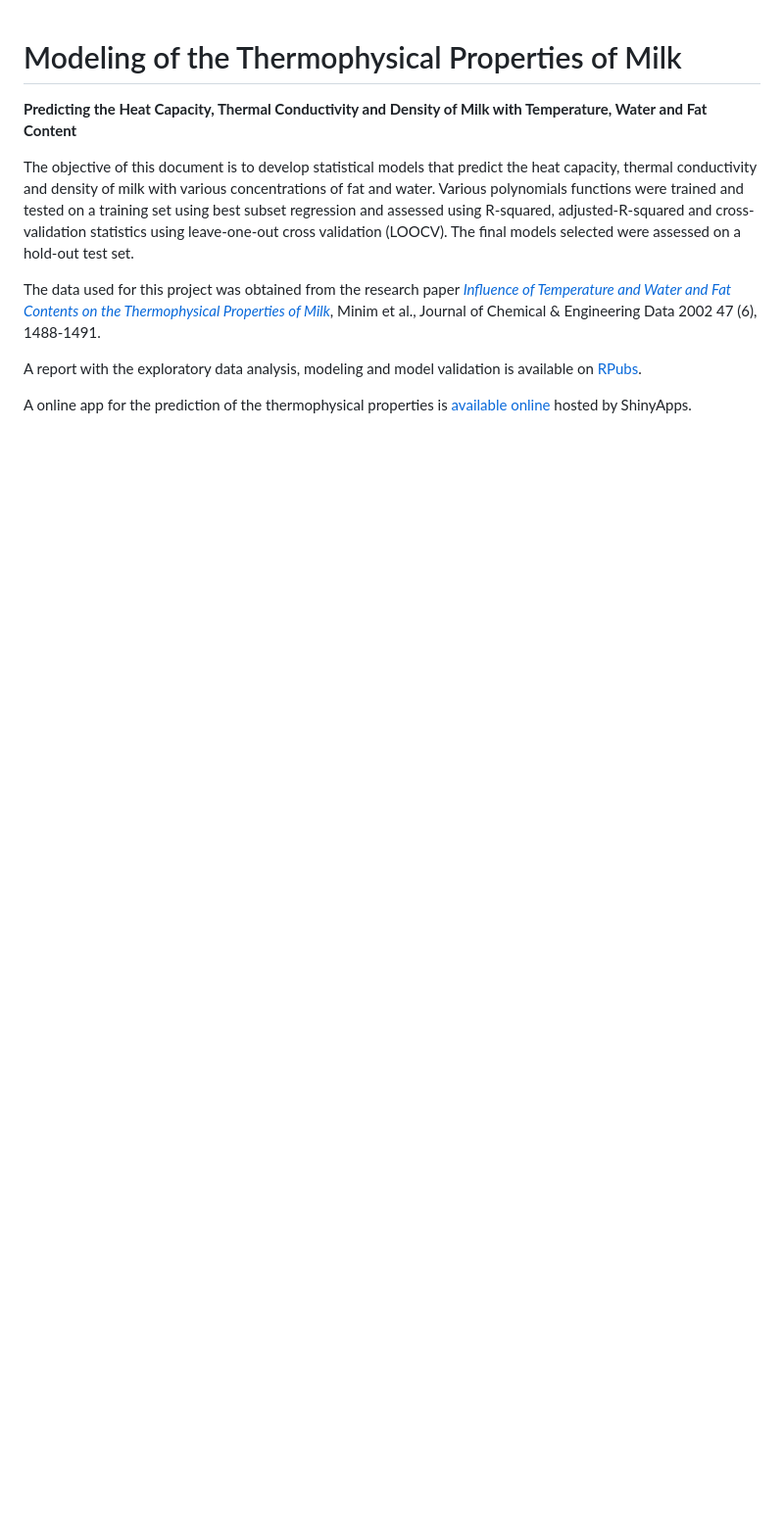
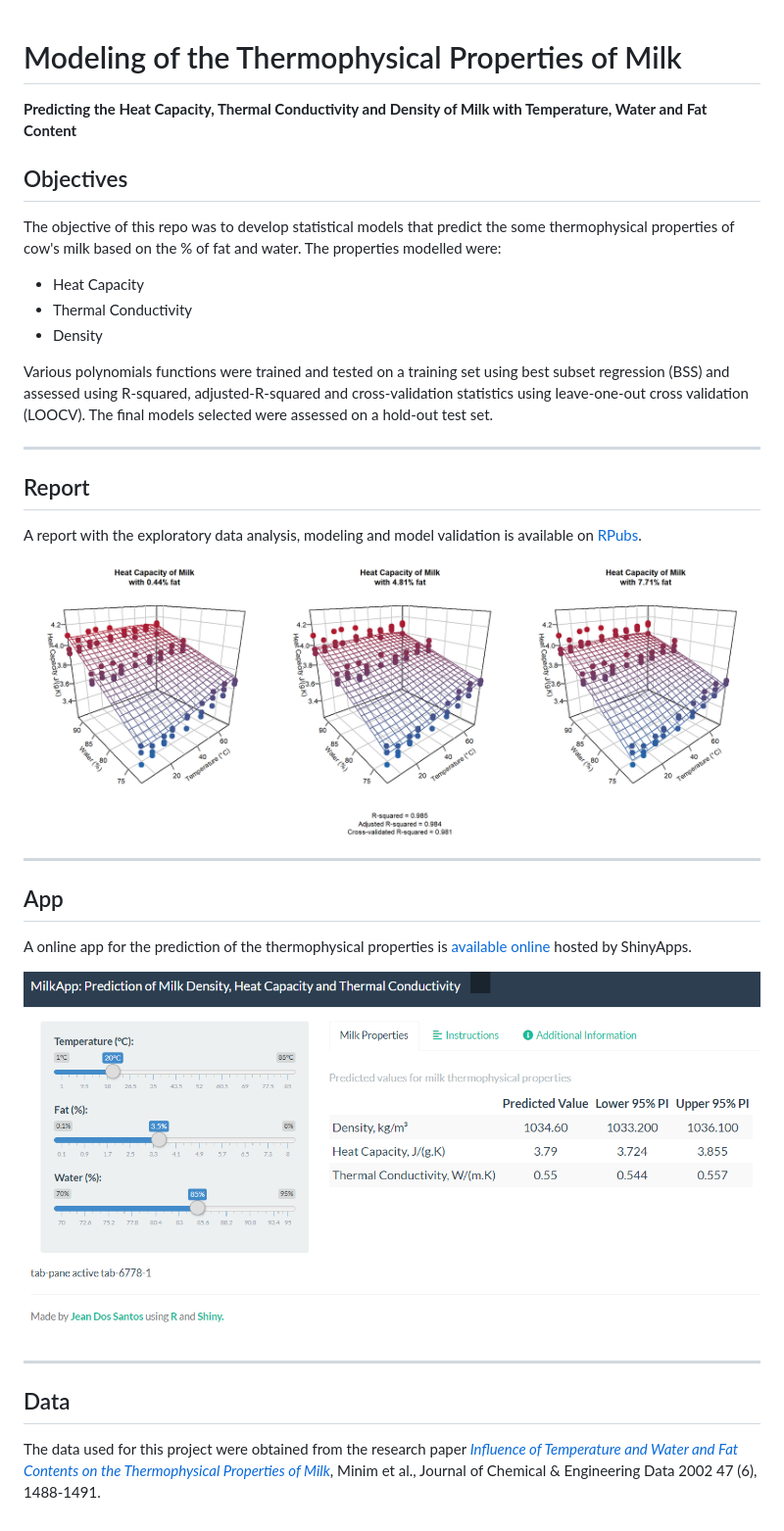
Before and after one commit to jeandsantos/milk_thermophysical_properties, a Markdown page: README.md, the part around the change. Shown: that part at 98% size. Rendered like a GitHub page; pictures changed too: www/hc.png (added), www/milk_app.png (added); blank space fills up the shorter version.

Commit message:
updated README + changes to file structure

```diff
--- a/README.md
+++ b/README.md
@@ -1,10 +1,32 @@
 # Modeling of the Thermophysical Properties of Milk
 **Predicting the Heat Capacity, Thermal Conductivity and Density of Milk with Temperature, Water and Fat Content**
 
-The objective of this document is to develop statistical models that predict the heat capacity, thermal conductivity and density of milk with various concentrations of fat and water. Various polynomials functions were trained and tested on a training set using best subset regression and assessed using R-squared, adjusted-R-squared and cross-validation statistics using leave-one-out cross validation (LOOCV). The final models selected were assessed on a hold-out test set.
+## Objectives
 
-The data used for this project was obtained from the research paper [*Influence of Temperature and Water and Fat Contents on the Thermophysical Properties of Milk*](https://pubs.acs.org/doi/pdfplus/10.1021/je025546a), Minim et al., Journal of Chemical & Engineering Data 2002 47 (6), 1488-1491.
+The objective of this repo was to develop statistical models that predict the some thermophysical properties of cow's milk based on the % of fat and water. The properties modelled were:
+- Heat Capacity
+- Thermal Conductivity
+- Density
+
+Various polynomials functions were trained and tested on a training set using best subset regression (BSS) and assessed using R-squared, adjusted-R-squared and cross-validation statistics using leave-one-out cross validation (LOOCV). The final models selected were assessed on a hold-out test set.
+
+***
+## Report
 
 A report with the exploratory data analysis, modeling and model validation is available on [RPubs](https://rpubs.com/jeandsantos88/milk_thermophysical_properties).
 
+![Surface plots of heat capacity of cow's milk and respective model.](www/hc.png)
+
+
+***
+## App
+
 A online app for the prediction of the thermophysical properties is [available online](https://jeandsantos.shinyapps.io/App_Milk_Thermophysical_Properties/) hosted by ShinyApps.
+
+![](www/milk_app.png)
+
+***
+
+## Data
+
+The data used for this project were obtained from the research paper [*Influence of Temperature and Water and Fat Contents on the Thermophysical Properties of Milk*](https://pubs.acs.org/doi/pdfplus/10.1021/je025546a), Minim et al., Journal of Chemical & Engineering Data 2002 47 (6), 1488-1491.
```
Also changed, not shown: www/density.png (added), www/tc.png (added), 15 other files.
